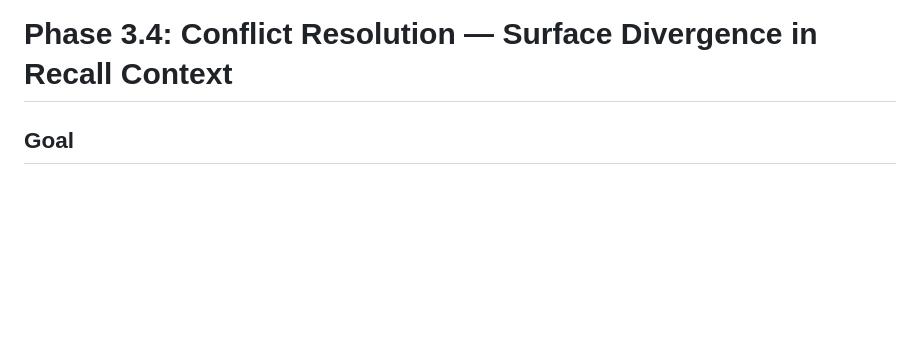
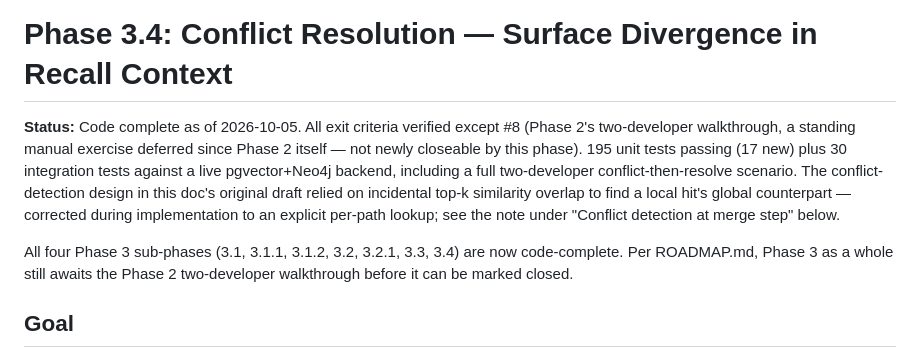
Before and after one commit to acn-hendrickacosta/cartographer, a Markdown page: docs/phases/phase-3.4-conflict-resolution.md, the part around the change. Drawn GitHub-style; blank space fills up the shorter version.

Commit message:
docs: mark Phase 3.4 complete; note Phase 3 sub-phase status in roadmap
Co-Authored-By: Claude Sonnet 5 <noreply@anthropic.com>

```diff
--- a/docs/phases/phase-3.4-conflict-resolution.md
+++ b/docs/phases/phase-3.4-conflict-resolution.md
@@ -1,4 +1,8 @@
 # Phase 3.4: Conflict Resolution — Surface Divergence in Recall Context
+
+**Status:** Code complete as of 2026-10-05. All exit criteria verified except #8 (Phase 2's two-developer walkthrough, a standing manual exercise deferred since Phase 2 itself — not newly closeable by this phase). 195 unit tests passing (17 new) plus 30 integration tests against a live pgvector+Neo4j backend, including a full two-developer conflict-then-resolve scenario. The conflict-detection design in this doc's original draft relied on incidental top-k similarity overlap to find a local hit's global counterpart — corrected during implementation to an explicit per-path lookup; see the note under "Conflict detection at merge step" below.
+
+All four Phase 3 sub-phases (3.1, 3.1.1, 3.1.2, 3.2, 3.2.1, 3.3, 3.4) are now code-complete. Per ROADMAP.md, Phase 3 as a whole still awaits the Phase 2 two-developer walkthrough before it can be marked closed.
 
 ## Goal
 
```
Also changed, not shown: docs/ROADMAP.md (+2 -0 lines).
